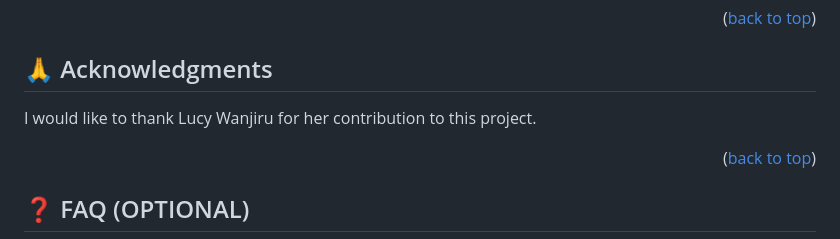
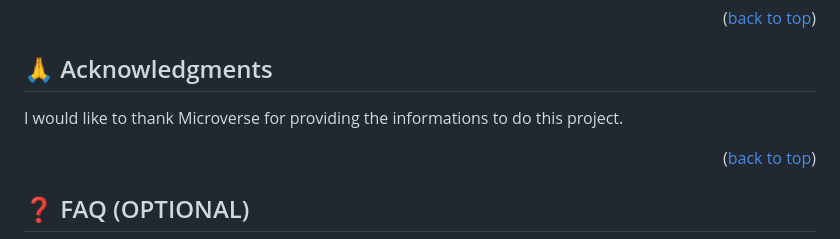
Before and after one commit to Al-Amin-Khan-Shakil/Leaderboard, a Markdown page: README.md, the part around the change. GitHub-like rendering.

Commit message:
Acknowledgments to Microverse

```diff
--- a/README.md
+++ b/README.md
@@ -161,7 +161,7 @@ If you like this project feel free to follow us on Github.
 
 ## 🙏 Acknowledgments <a name="acknowledgements"></a>
 
-I would like to thank Lucy Wanjiru for her contribution to this project.
+I would like to thank Microverse for providing the informations to do this project.
 
 <p align="right">(<a href="#readme-top">back to top</a>)</p>
 
```
